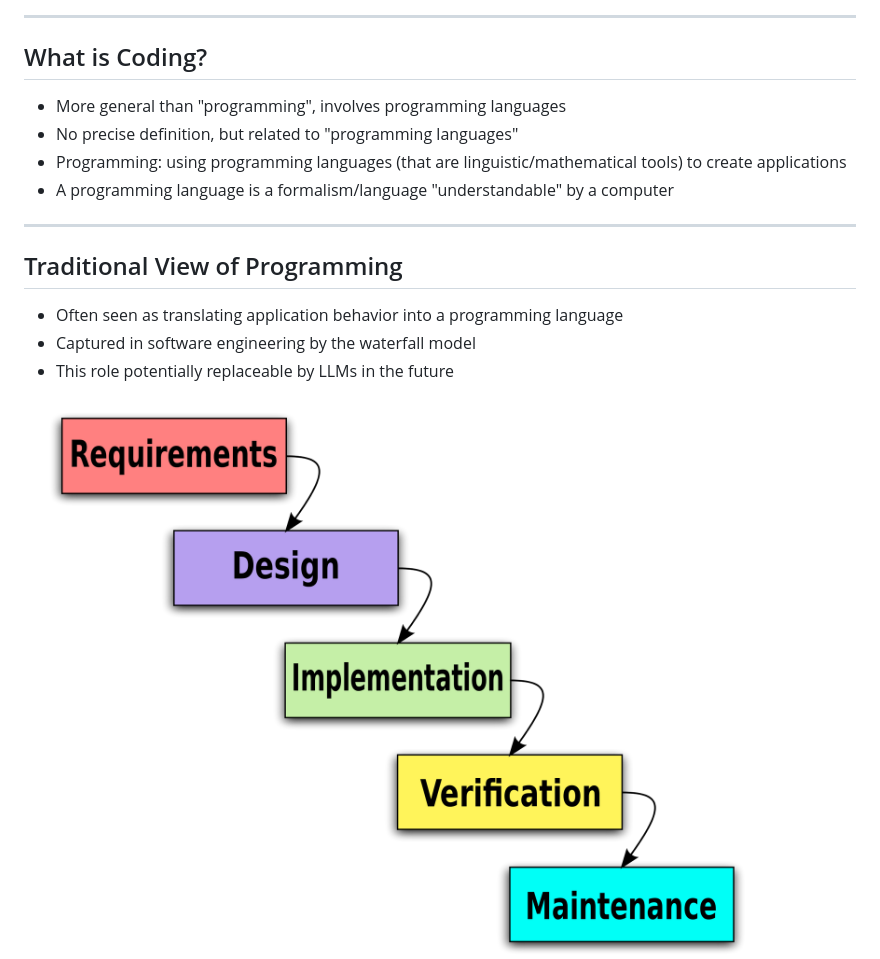
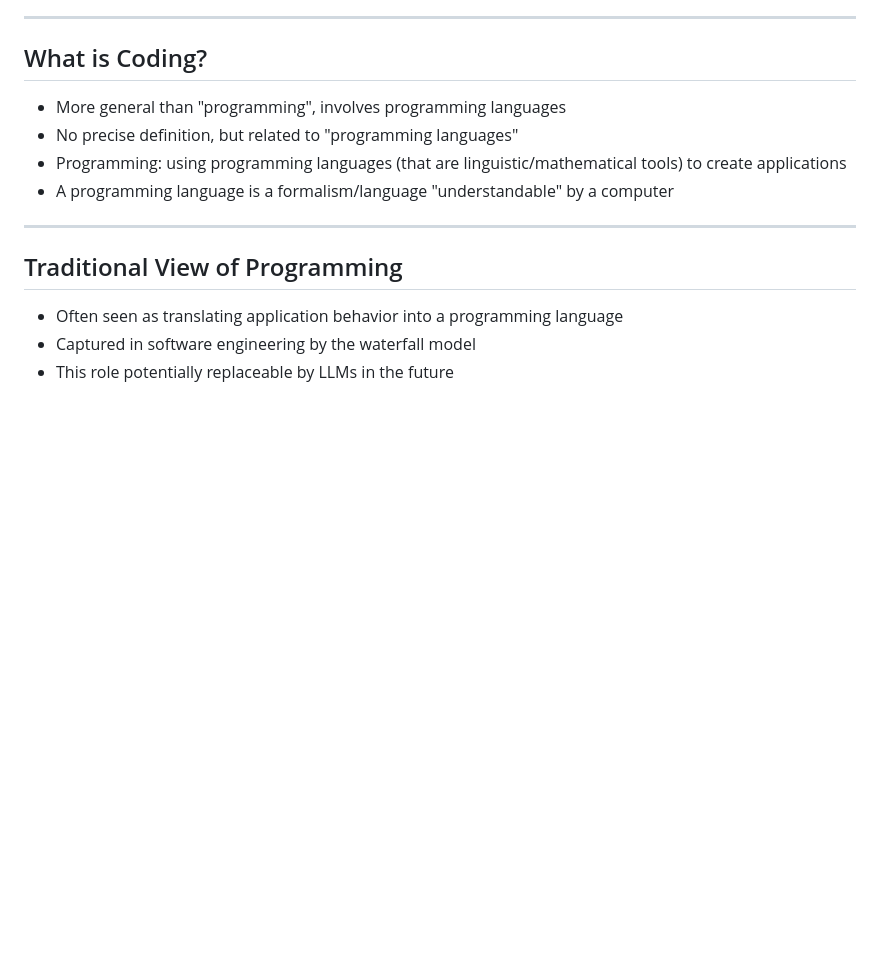
Before and after one commit to fbrusch/actam_2024, a Markdown page: introduction.md, the part around the change printed below. GitHub-like rendering; blank space fills up the shorter version.

```diff
--- a/introduction.md
+++ b/introduction.md
@@ -43,5 +43,4 @@ style: |
 - This role potentially replaceable by LLMs in the future
 
 <div class="custom-centered">
-  <img src="assets/2024-09-16-10-51-03.png" alt="" />
 </div>
```
Also changed, not shown: other parts of introduction.md (+7 -0 lines).
